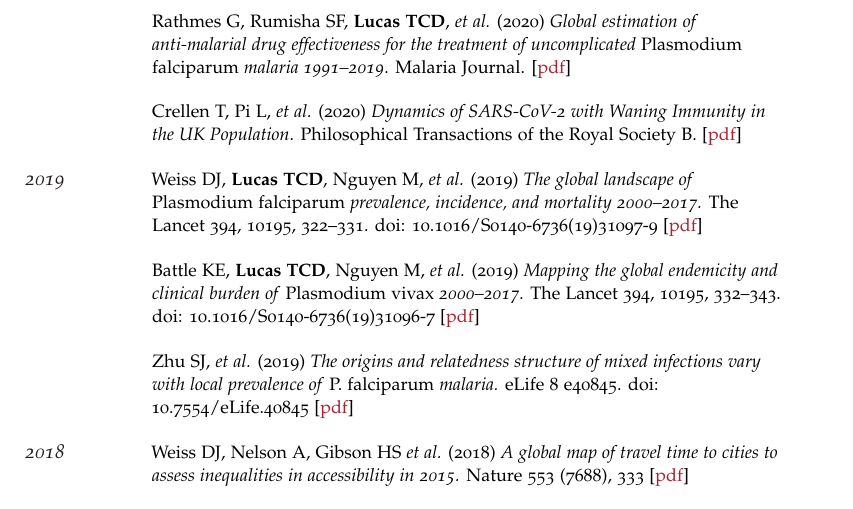
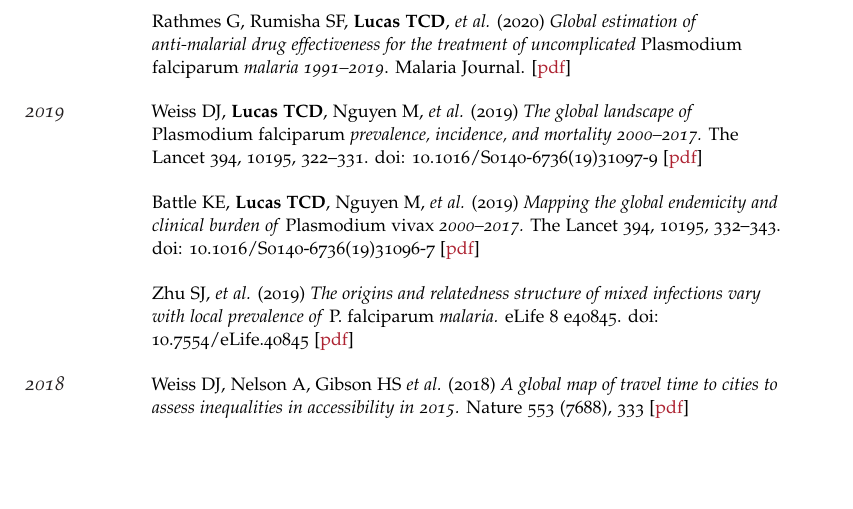
Before and after one commit to timcdlucas/CV, a LaTeX CV (tim-lucas-cv.tex): part of page 3 of 7, cut so that both start at the same text, the shorter picture padded with empty space. Compiled offline with pdfLaTeX.

Commit message:
Remove crellen d duplicate

```diff
--- a/tim-lucas-cv.tex
+++ b/tim-lucas-cv.tex
@@ -222,7 +222,6 @@ Supervisors: \textsc{Prof.~Kate Jones} \& \textsc{Dr~Hilde Herbots}}
 
 \Description{Rathmes G, Rumisha SF, \textbf{Lucas TCD}, \emph{et al.} (2020) \emph{Global estimation of anti-malarial drug effectiveness for the treatment of uncomplicated \emph{Plasmodium falciparum} malaria 1991--2019}. Malaria Journal. [\href{https://link.springer.com/article/10.1186/s12936-020-03446-8}{pdf}]}
 
-\Description{Crellen T, Pi L, \emph{et al.} (2020) \emph{Dynamics of SARS-CoV-2 with Waning Immunity in the UK Population}. Philosophical Transactions of the Royal Society B. [\href{https://royalsocietypublishing.org/doi/full/10.1098/rstb.2020.0274}{pdf}]}
 
 
 %----------------------------------------------------------------------------------------
```
Also changed, not shown: tim-lucas-cv.pdf.
